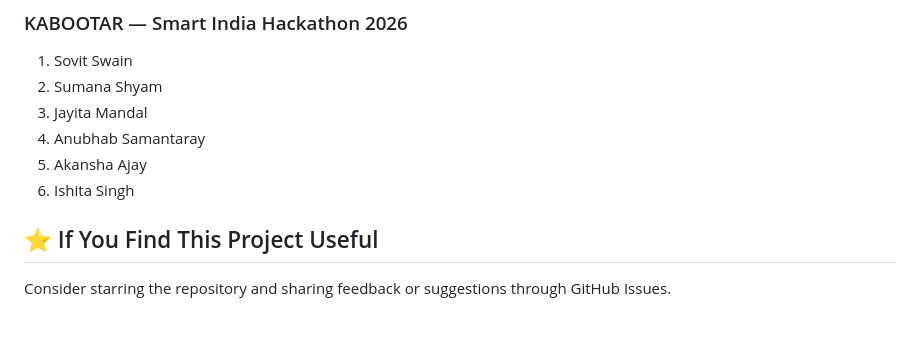
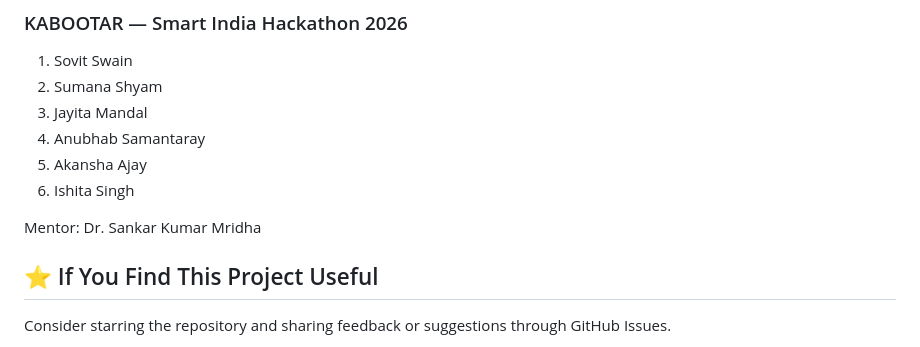
Before and after one commit to Anubhab47677/iTantra, a Markdown page: README.md, the part around the change. GitHub-like rendering; blank space fills up the shorter version.

```diff
--- a/README.md
+++ b/README.md
@@ -499,6 +499,8 @@ The project aims to combine multilingual speech AI, lightweight text transmissio
 5. Akansha Ajay
 6. Ishita Singh
 
+Mentor: Dr. Sankar Kumar Mridha
+
 ## ⭐ If You Find This Project Useful
 
 Consider starring the repository and sharing feedback or suggestions through GitHub Issues.
```
